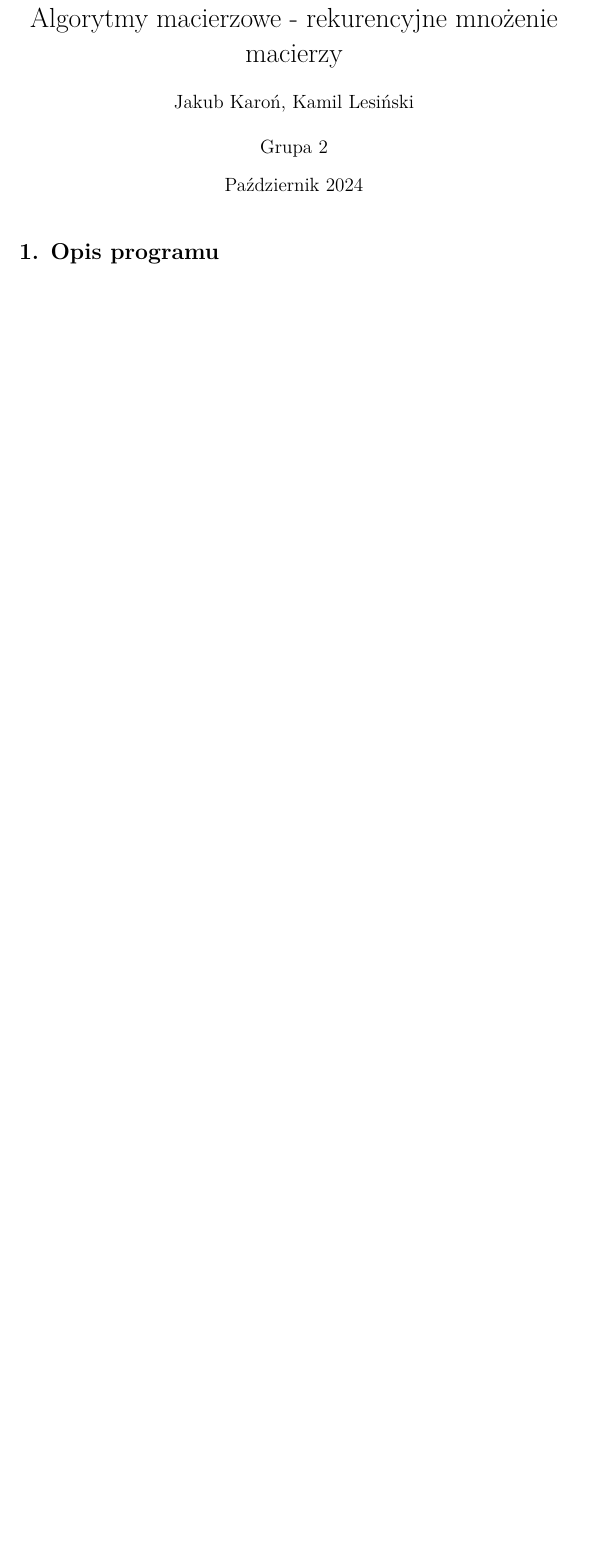
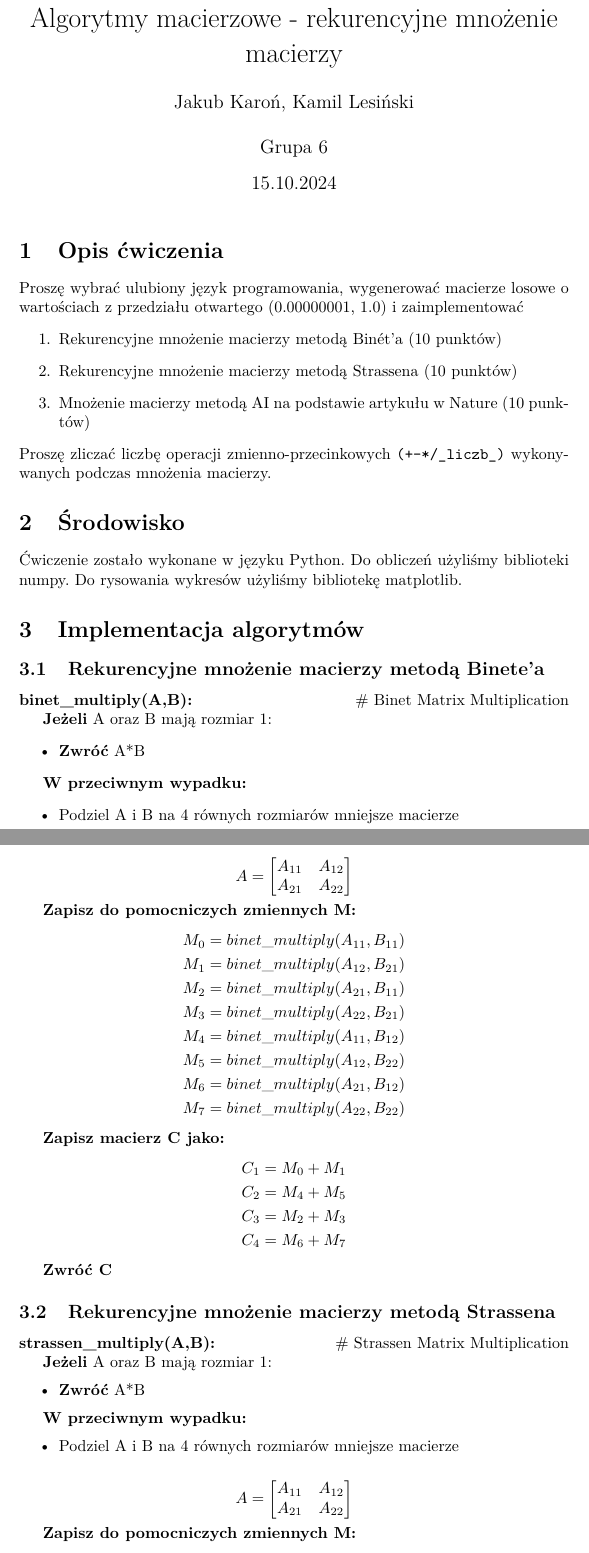
Before and after one commit to lesinskii/Algorytmy-macierzowe, a LaTeX document (lab1/sprawko/main.tex): part of the page before the commit and two parts of pages 1 and 2 of 3 after it, the two joined at a grey line, cut so that both start at the same text, the shorter picture padded with empty space. Compiled offline with pdfLaTeX.

Commit message:
updated lab1

```diff
--- a/lab1/sprawko/main.tex
+++ b/lab1/sprawko/main.tex
@@ -6,11 +11,99 @@
+\usepackage{algpseudocode}
+\usepackage{amsfonts}
+\usepackage{float}
 
 \title{Algorytmy macierzowe - rekurencyjne mnożenie macierzy}
-\author{Jakub Karoń, Kamil Lesiński \\\\ Grupa 2}
-\date{Październik 2024}
+\author{Jakub Karoń, Kamil Lesiński \\\\ Grupa 6}
+\date{15.10.2024}
 
 \begin{document}
 
 \maketitle
 
-\section*{1. Opis programu}
+\section{Opis ćwiczenia}
+    Proszę wybrać ulubiony język programowania, wygenerować
+    macierze losowe o wartościach z przedziału otwartego
+    (0.00000001, 1.0) i zaimplementować
+    \begin{enumerate}
+        \item Rekurencyjne mnożenie macierzy metodą Binét’a (10 punktów)
+        \item Rekurencyjne mnożenie macierzy metodą Strassena (10 punktów)
+        \item Mnożenie macierzy metodą AI na podstawie artykułu w Nature (10 punktów)
+    \end{enumerate}
+    Proszę zliczać liczbę operacji zmienno-przecinkowych \verb|(+-*/_liczb_)| wykonywanych podczas mnożenia macierzy.
 
+\section{Środowisko}
+    Ćwiczenie zostało wykonane w języku Python. Do obliczeń użyliśmy biblioteki numpy. Do rysowania wykresów użyliśmy bibliotekę matplotlib.
+
+\section{Implementacja algorytmów}
+    \subsection{Rekurencyjne mnożenie macierzy metodą Binete'a}
+
+        \textbf{binet\_multiply(A,B):} \hfill \# Binet Matrix Multiplication
+
+        \textbf{Jeżeli} A oraz B mają rozmiar 1:
+        \begin{itemize}
+            \item \textbf{Zwróć} A*B
+        \end{itemize}
+
+        \textbf{W przeciwnym wypadku:}
+        \begin{itemize}
+            \item Podziel A i B na 4 równych rozmiarów mniejsze macierze
+        \end{itemize}
+
+        \[
+        A =
+        \begin{bmatrix}
+            A_{11} & A_{12} \\
+            A_{21} & A_{22}
+        \end{bmatrix}
+        \]
+
+        \textbf{Zapisz do pomocniczych zmiennych M:}
+        \begin{align*}
+        M_0 & = binet\_multiply(A_{11}, B_{11}) \\
+        M_1 & = binet\_multiply(A_{12}, B_{21}) \\
+        M_2 & = binet\_multiply(A_{21}, B_{11}) \\
+        M_3 & = binet\_multiply(A_{22}, B_{21}) \\
+        M_4 & = binet\_multiply(A_{11}, B_{12}) \\
+        M_5 & = binet\_multiply(A_{12}, B_{22}) \\
+        M_6 & = binet\_multiply(A_{21}, B_{12}) \\
+        M_7 & = binet\_multiply(A_{22}, B_{22})
+        \end{align*}
+
+        \textbf{Zapisz macierz C jako:}
+        \begin{align*}
+        C_1 & = M_0 + M_1 \\
+        C_2 & = M_4 + M_5 \\
+        C_3 & = M_2 + M_3 \\
+        C_4 & = M_6 + M_7
+        \end{align*}
+
+        \textbf{Zwróć C}
+
+    \subsection{Rekurencyjne mnożenie macierzy metodą Strassena}
+        \textbf{strassen\_multiply(A,B):} \hfill \# Strassen Matrix Multiplication
+
+        \textbf{Jeżeli} A oraz B mają rozmiar 1:
+        \begin{itemize}
+            \item \textbf{Zwróć} A*B
+        \end{itemize}
+
+        \textbf{W przeciwnym wypadku:}
+        \begin{itemize}
+            \item Podziel A i B na 4 równych rozmiarów mniejsze macierze
+        \end{itemize}
+
+        \[
+        A =
+        \begin{bmatrix}
+            A_{11} & A_{12} \\
+            A_{21} & A_{22}
+        \end{bmatrix}
+        \]
+
+        \textbf{Zapisz do pomocniczych zmiennych M:}
+        \begin{align*}
+        M_1 &= strassen\_multiply(A_{11} + A_{22}, B_{11} + B_{22}) \\
+        M_2 &= strassen\_multiply(A_{21} + A_{22}, B_{11}) \\
+        M_3 &= strassen\_multiply(A_{11}, B_{12} - B_{22}) \\
+        M_4 &= strassen\_multiply(A_{22}, B_{21} - B_{11}) \\
+        M_5 &= strassen\_multiply(A_{11} + A_{12}, B_{22}) \\
```
Also changed, not shown: lab1/sprawko/main.pdf, lab1/sprawko/main.tex (21 more changed lines), 5 other files.
